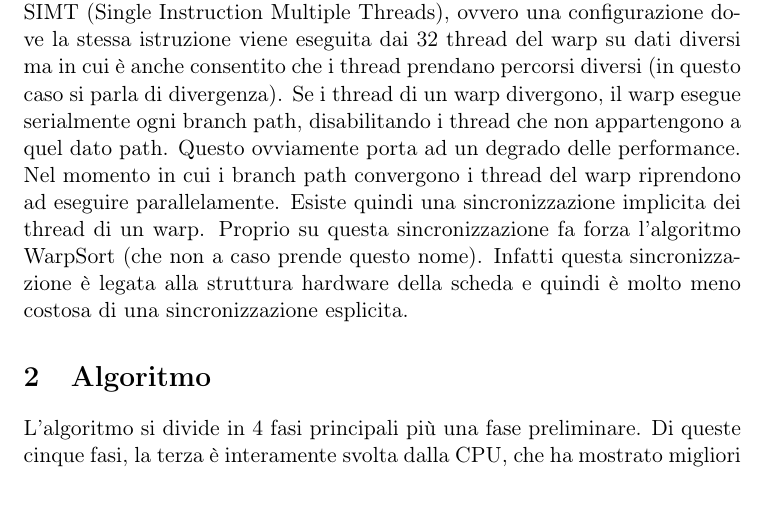
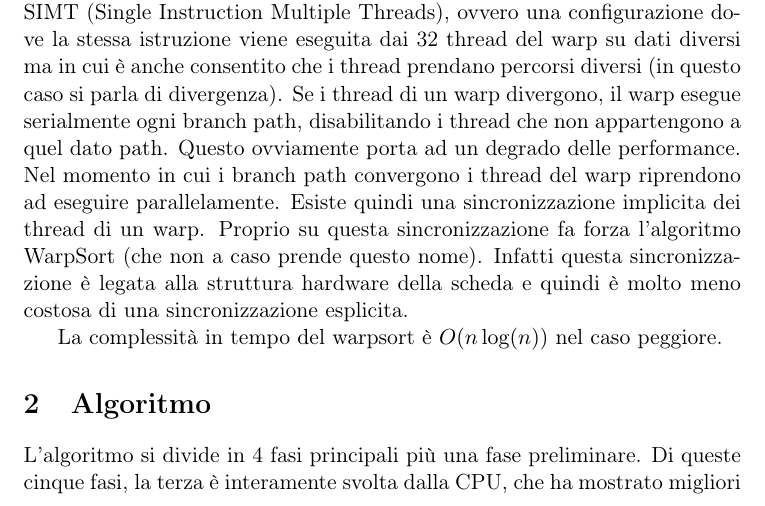
Before and after one commit to Tovy97/WarpSort, a LaTeX paper (Relazione/Relazione.tex): part of page 1 of 13, cut so that both start at the same text. Compiled offline with pdfLaTeX.

Commit message:
Aggiunta complessità

```diff
--- a/Relazione/Relazione.tex
+++ b/Relazione/Relazione.tex
@@ -44,6 +44,7 @@
 		Infatti questa sincronizzazione è legata alla struttura hardware della scheda e quindi è molto meno costosa di una sincronizzazione
 		esplicita.
 
+		La complessità in tempo del warpsort è $O(n \log(n))$ nel caso peggiore.
 	\section{Algoritmo}
 		L'algoritmo si divide in 4 fasi principali più una fase preliminare.
 		Di queste cinque fasi, la terza è interamente svolta dalla CPU, che ha mostrato migliori performance della GPU.
```
Also changed, not shown: Relazione/Relazione.pdf, Relazione/Relazione.tex (1 more changed lines), 1 other file.
